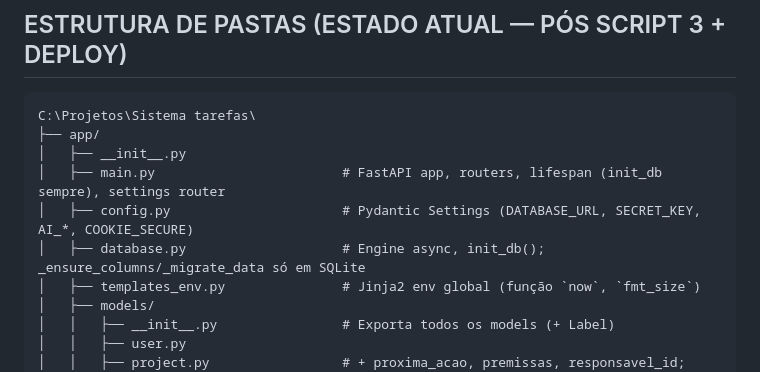
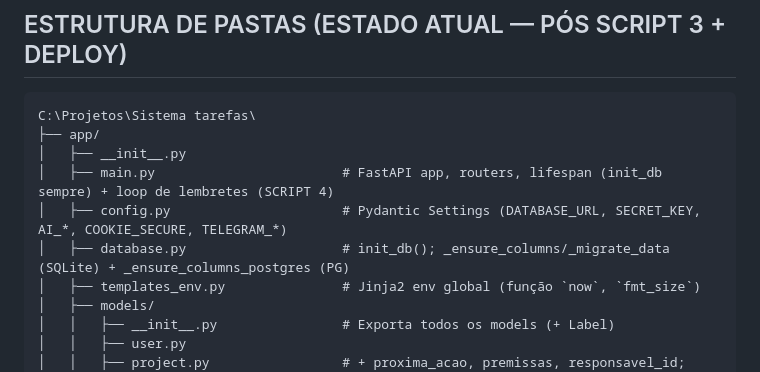
Before and after one commit to djavan123/oriens, a Markdown page: CLAUDE.md, the part around one of its changes. Drawn GitHub-style.

```diff
--- a/CLAUDE.md
+++ b/CLAUDE.md
@@ -60,9 +60,9 @@ Se a resposta for "mais difícil", a escolha está errada.
 C:\Projetos\Sistema tarefas\
 ├── app/
 │   ├── __init__.py
-│   ├── main.py                        # FastAPI app, routers, lifespan (init_db sempre), settings router
-│   ├── config.py                      # Pydantic Settings (DATABASE_URL, SECRET_KEY, AI_*, COOKIE_SECURE)
-│   ├── database.py                    # Engine async, init_db(); _ensure_columns/_migrate_data só em SQLite
+│   ├── main.py                        # FastAPI app, routers, lifespan (init_db sempre) + loop de lembretes (SCRIPT 4)
+│   ├── config.py                      # Pydantic Settings (DATABASE_URL, SECRET_KEY, AI_*, COOKIE_SECURE, TELEGRAM_*)
+│   ├── database.py                    # init_db(); _ensure_columns/_migrate_data (SQLite) + _ensure_columns_postgres (PG)
 │   ├── templates_env.py               # Jinja2 env global (função `now`, `fmt_size`)
 │   ├── models/
 │   │   ├── __init__.py                # Exporta todos os models (+ Label)
```
Also changed, not shown: other parts of CLAUDE.md (+16 -13 lines).
